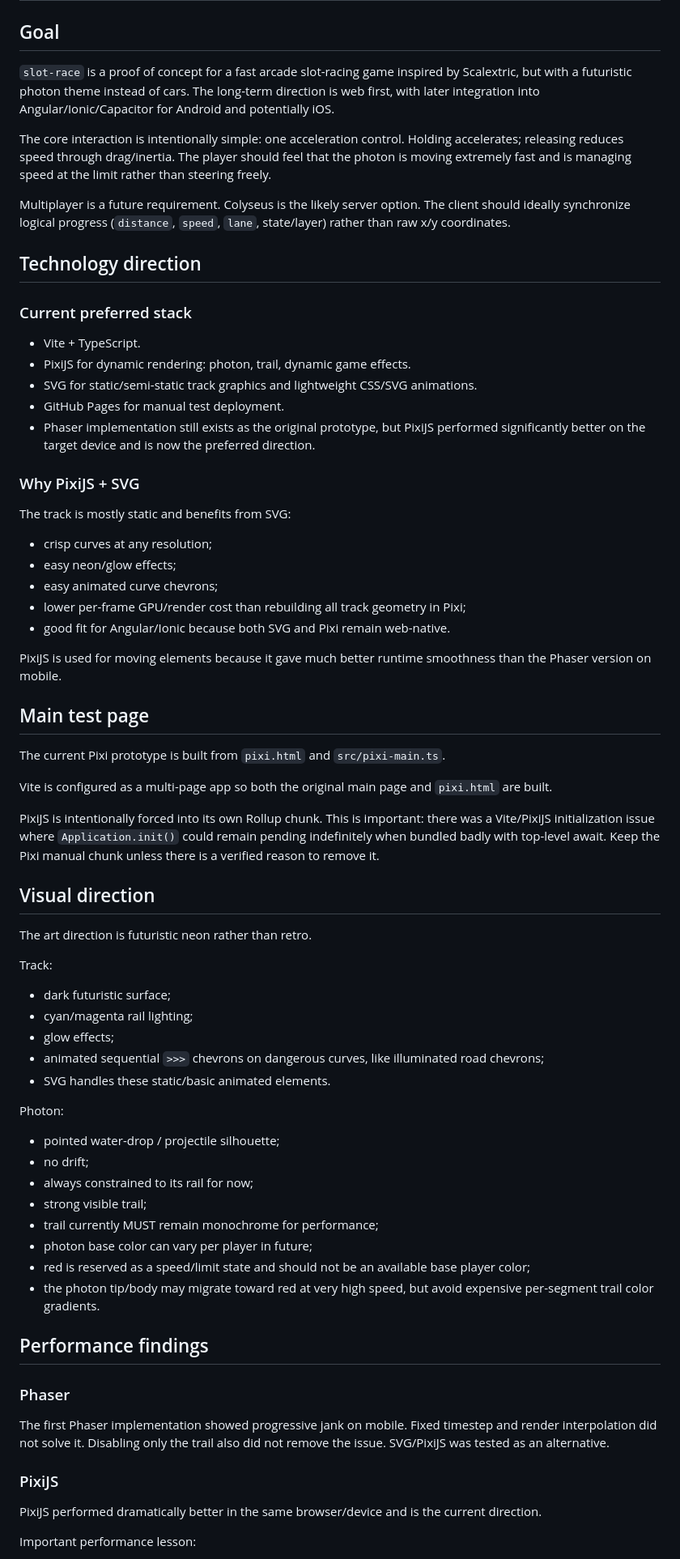
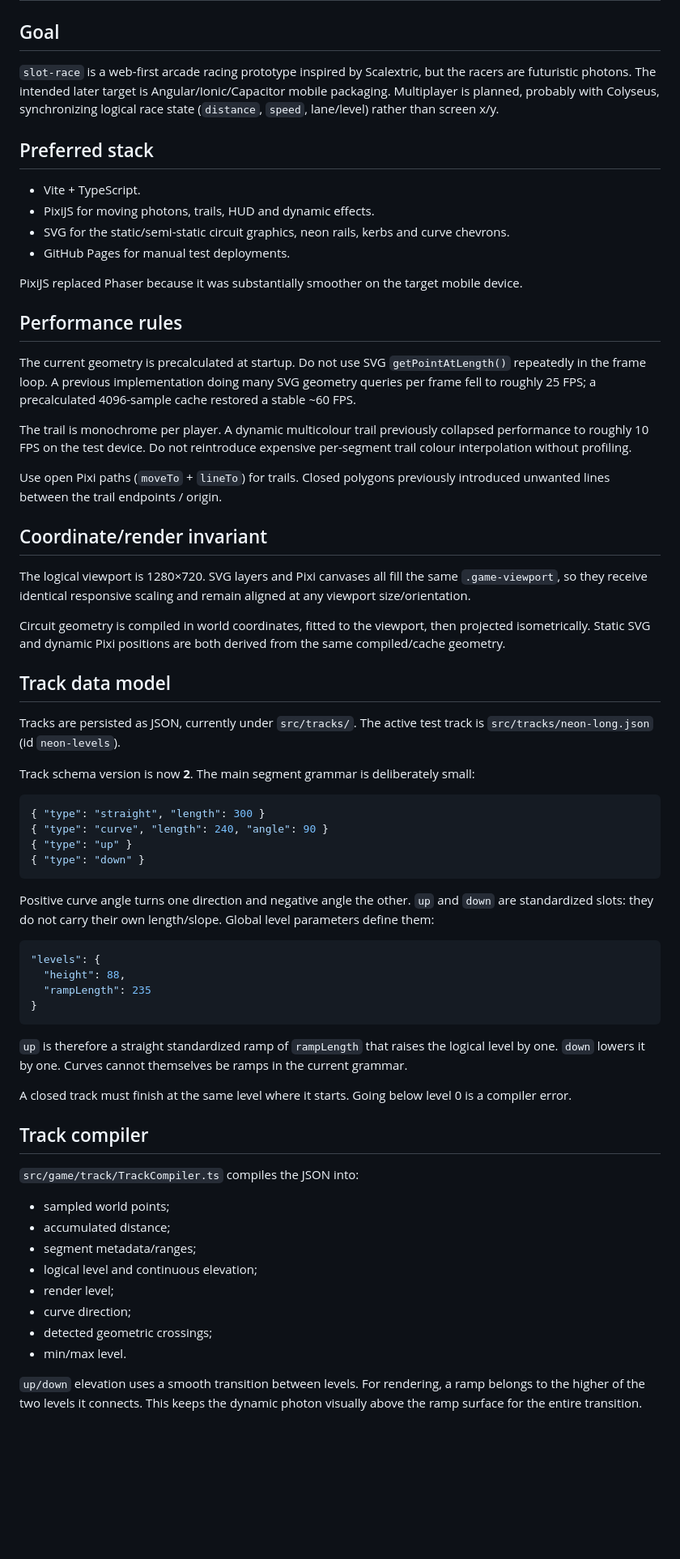
Before and after one commit to zariweyo/slot-race, a Markdown page: codex.md, the part around one of its changes. Shown at 81% size. GitHub-like rendering; blank space fills up the shorter version.

Commit message:
Document JSON multi-level track architecture

````diff
--- a/codex.md
+++ b/codex.md
@@ -2,74 +2,69 @@
 
 ## Goal
 
-`slot-race` is a proof of concept for a fast arcade slot-racing game inspired by Scalextric, but with a futuristic photon theme instead of cars. The long-term direction is web first, with later integration into Angular/Ionic/Capacitor for Android and potentially iOS.
+`slot-race` is a web-first arcade racing prototype inspired by Scalextric, but the racers are futuristic photons. The intended later target is Angular/Ionic/Capacitor mobile packaging. Multiplayer is planned, probably with Colyseus, synchronizing logical race state (`distance`, `speed`, lane/level) rather than screen x/y.
 
-The core interaction is intentionally simple: one acceleration control. Holding accelerates; releasing reduces speed through drag/inertia. The player should feel that the photon is moving extremely fast and is managing speed at the limit rather than steering freely.
-
-Multiplayer is a future requirement. Colyseus is the likely server option. The client should ideally synchronize logical progress (`distance`, `speed`, `lane`, state/layer) rather than raw x/y coordinates.
-
-## Technology direction
-
-### Current preferred stack
+## Preferred stack
 
 - Vite + TypeScript.
-- PixiJS for dynamic rendering: photon, trail, dynamic game effects.
-- SVG for static/semi-static track graphics and lightweight CSS/SVG animations.
-- GitHub Pages for manual test deployment.
-- Phaser implementation still exists as the original prototype, but PixiJS performed significantly better on the target device and is now the preferred direction.
+- PixiJS for moving photons, trails, HUD and dynamic effects.
+- SVG for the static/semi-static circuit graphics, neon rails, kerbs and curve chevrons.
+- GitHub Pages for manual test deployments.
 
-### Why PixiJS + SVG
+PixiJS replaced Phaser because it was substantially smoother on the target mobile device.
 
-The track is mostly static and benefits from SVG:
+## Performance rules
 
-- crisp curves at any resolution;
-- easy neon/glow effects;
-- easy animated curve chevrons;
-- lower per-frame GPU/render cost than rebuilding all track geometry in Pixi;
-- good fit for Angular/Ionic because both SVG and Pixi remain web-native.
+The current geometry is precalculated at startup. Do not use SVG `getPointAtLength()` repeatedly in the frame loop. A previous implementation doing many SVG geometry queries per frame fell to roughly 25 FPS; a precalculated 4096-sample cache restored a stable ~60 FPS.
 
-PixiJS is used for moving elements because it gave much better runtime smoothness than the Phaser version on mobile.
+The trail is monochrome per player. A dynamic multicolour trail previously collapsed performance to roughly 10 FPS on the test device. Do not reintroduce expensive per-segment trail colour interpolation without profiling.
 
-## Main test page
+Use open Pixi paths (`moveTo` + `lineTo`) for trails. Closed polygons previously introduced unwanted lines between the trail endpoints / origin.
 
-The current Pixi prototype is built from `pixi.html` and `src/pixi-main.ts`.
+## Coordinate/render invariant
 
-Vite is configured as a multi-page app so both the original main page and `pixi.html` are built.
+The logical viewport is 1280×720. SVG layers and Pixi canvases all fill the same `.game-viewport`, so they receive identical responsive scaling and remain aligned at any viewport size/orientation.
 
-PixiJS is intentionally forced into its own Rollup chunk. This is important: there was a Vite/PixiJS initialization issue where `Application.init()` could remain pending indefinitely when bundled badly with top-level await. Keep the Pixi manual chunk unless there is a verified reason to remove it.
+Circuit geometry is compiled in world coordinates, fitted to the viewport, then projected isometrically. Static SVG and dynamic Pixi positions are both derived from the same compiled/cache geometry.
 
-## Visual direction
+## Track data model
 
-The art direction is futuristic neon rather than retro.
+Tracks are persisted as JSON, currently under `src/tracks/`. The active test track is `src/tracks/neon-long.json` (id `neon-levels`).
 
-Track:
+Track schema version is now **2**. The main segment grammar is deliberately small:
 
-- dark futuristic surface;
-- cyan/magenta rail lighting;
-- glow effects;
-- animated sequential `>>>` chevrons on dangerous curves, like illuminated road chevrons;
-- SVG handles these static/basic animated elements.
+```json
+{ "type": "straight", "length": 300 }
+{ "type": "curve", "length": 240, "angle": 90 }
+{ "type": "up" }
+{ "type": "down" }
+```
 
-Photon:
+Positive curve angle turns one direction and negative angle the other. `up` and `down` are standardized slots: they do not carry their own length/slope. Global level parameters define them:
 
-- pointed water-drop / projectile silhouette;
-- no drift;
-- always constrained to its rail for now;
-- strong visible trail;
-- trail currently MUST remain monochrome for performance;
-- photon base color can vary per player in future;
-- red is reserved as a speed/limit state and should not be an available base player color;
-- the photon tip/body may migrate toward red at very high speed, but avoid expensive per-segment trail color gradients.
+```json
+"levels": {
+  "height": 88,
+  "rampLength": 235
+}
+```
 
-## Performance findings
+`up` is therefore a straight standardized ramp of `rampLength` that raises the logical level by one. `down` lowers it by one. Curves cannot themselves be ramps in the current grammar.
 
-### Phaser
+A closed track must finish at the same level where it starts. Going below level 0 is a compiler error.
 
-The first Phaser implementation showed progressive jank on mobile. Fixed timestep and render interpolation did not solve it. Disabling only the trail also did not remove the issue. SVG/PixiJS was tested as an alternative.
+## Track compiler
 
-### PixiJS
+`src/game/track/TrackCompiler.ts` compiles the JSON into:
 
-PixiJS performed dramatically better in the same browser/device and is the current direction.
+- sampled world points;
+- accumulated distance;
+- segment metadata/ranges;
+- logical level and continuous elevation;
+- render level;
+- curve direction;
+- detected geometric crossings;
+- min/max level.
 
-Important performance lesson:
+`up/down` elevation uses a smooth transition between levels. For rendering, a ramp belongs to the higher of the two levels it connects. This keeps the dynamic photon visually above the ramp surface for the entire transition.
 
````
Also changed, not shown: other parts of codex.md (+65 -148 lines).
